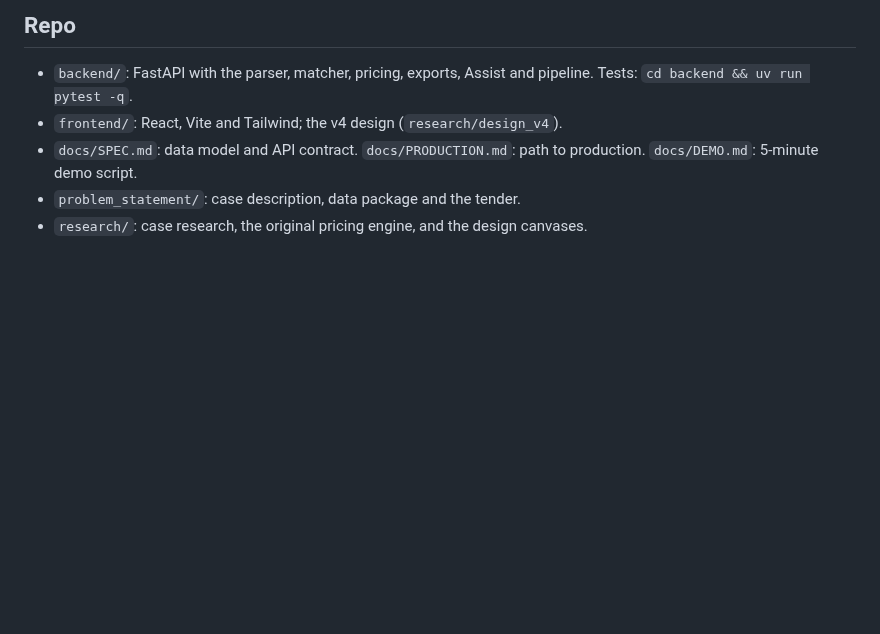
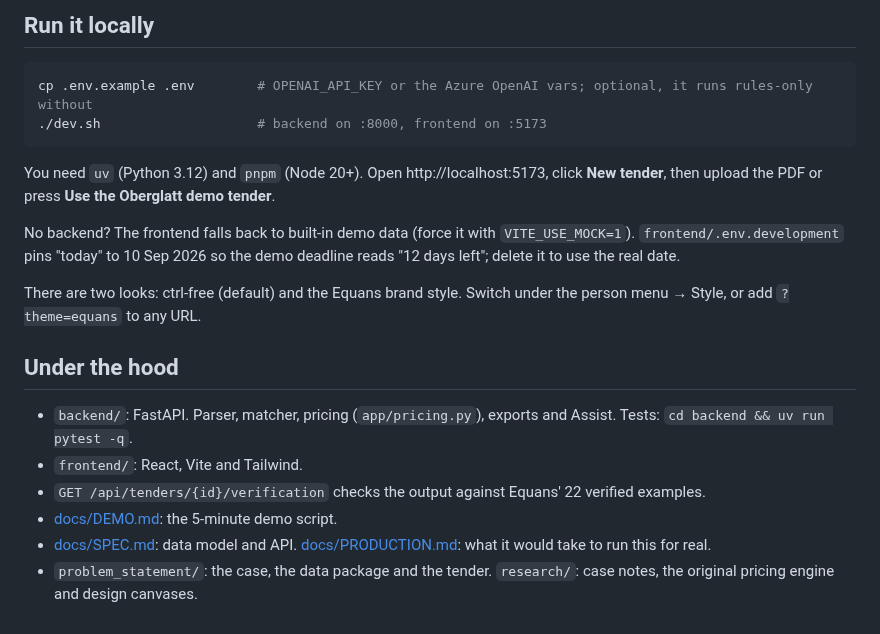
Before and after one commit to beSaif/ctrl-free, a Markdown page: README.md, the part around one of its changes. Drawn GitHub-style; blank space fills up the shorter version.

````diff
--- a/README.md
+++ b/README.md
@@ -36,8 +61,29 @@ Two looks: the ctrl-free style (default) and the Equans brand style (Roboto, Dar
 
-## Repo
+## Run it locally
 
-- `backend/`: FastAPI with the parser, matcher, pricing, exports, Assist and pipeline. Tests: `cd backend && uv run pytest -q`.
-- `frontend/`: React, Vite and Tailwind; the v4 design (`research/design_v4`).
-- `docs/SPEC.md`: data model and API contract. `docs/PRODUCTION.md`: path to production. `docs/DEMO.md`: 5-minute demo script.
-- `problem_statement/`: case description, data package and the tender.
-- `research/`: case research, the original pricing engine, and the design canvases.
+```bash
+cp .env.example .env        # OPENAI_API_KEY or the Azure OpenAI vars; optional, it runs rules-only without
+./dev.sh                    # backend on :8000, frontend on :5173
+```
+
+You need `uv` (Python 3.12) and `pnpm` (Node 20+). Open http://localhost:5173, click **New
+tender**, then upload the PDF or press **Use the Oberglatt demo tender**.
+
+No backend? The frontend falls back to built-in demo data (force it with `VITE_USE_MOCK=1`).
+`frontend/.env.development` pins "today" to 10 Sep 2026 so the demo deadline reads "12 days
+left"; delete it to use the real date.
+
+There are two looks: ctrl-free (default) and the Equans brand style. Switch under the person menu
+→ Style, or add `?theme=equans` to any URL.
+
+## Under the hood
+
+- `backend/`: FastAPI. Parser, matcher, pricing (`app/pricing.py`), exports and Assist. Tests:
+  `cd backend && uv run pytest -q`.
+- `frontend/`: React, Vite and Tailwind.
+- `GET /api/tenders/{id}/verification` checks the output against Equans' 22 verified examples.
+- [docs/DEMO.md](docs/DEMO.md): the 5-minute demo script.
+- [docs/SPEC.md](docs/SPEC.md): data model and API. [docs/PRODUCTION.md](docs/PRODUCTION.md):
+  what it would take to run this for real.
+- `problem_statement/`: the case, the data package and the tender. `research/`: case notes, the
+  original pricing engine and design canvases.
````
Also changed, not shown: other parts of README.md (+50 -25 lines), docs/screenshots/line.png (added), docs/screenshots/overview.png (added), docs/screenshots/strategy.png (added), 3 other files.
